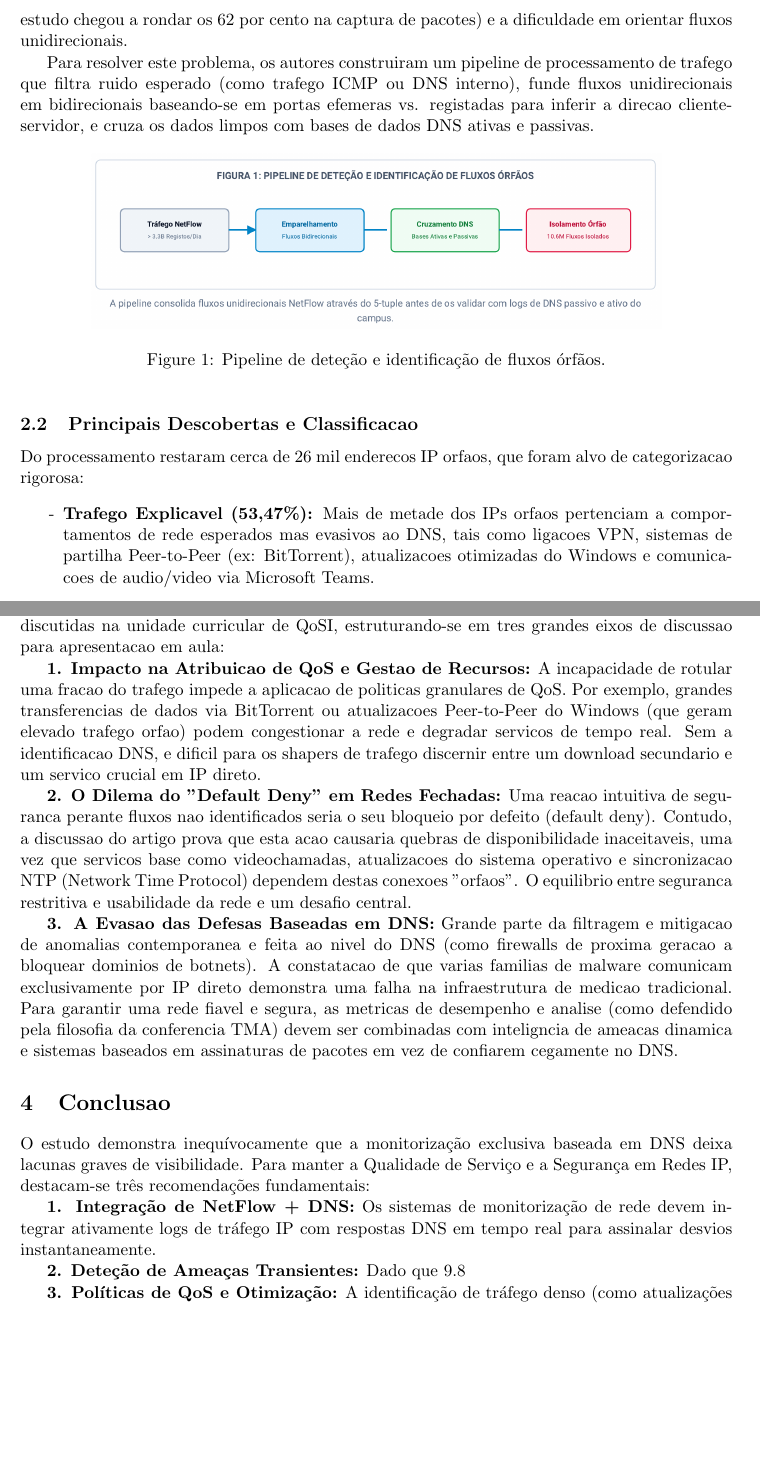
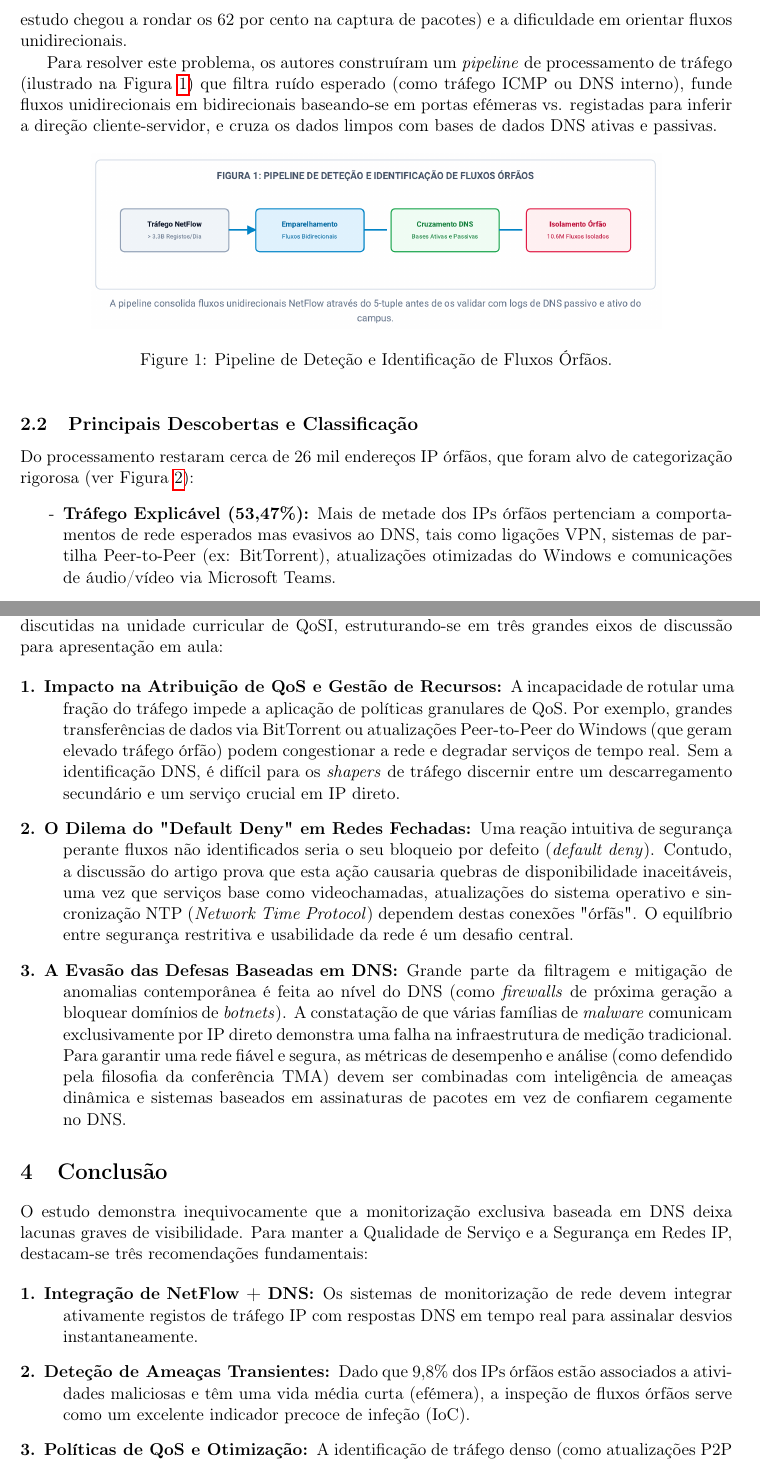
Before and after one commit to icsousa/QoSI, a LaTeX paper (TP1/ensaio_explorat_rio_fluxos_rf_os.tex): two parts of pages 2 and 3 of 3 before the commit and two parts of pages 2 and 3 of 4 after it, joined at a grey line, cut so that both start at the same text, the shorter picture padded with empty space. Compiled offline with pdfLaTeX.

Commit message:
update ensaio

```diff
--- a/TP1/ensaio_explorat_rio_fluxos_rf_os.tex
+++ b/TP1/ensaio_explorat_rio_fluxos_rf_os.tex
@@ -32,21 +42,22 @@ A monitorização do tráfego DNS é um pilar fundamental da gestão e seguranç
-A identificacao de fluxos orfaos a esta escala apresenta enormes desafios operacionais (tipicos na area coberta pela conferencia TMA), nomeadamente a perda de dados na recolha (que no estudo chegou a rondar os 62 por cento na captura de pacotes) e a dificuldade em orientar fluxos unidirecionais.
+\subsection{Metodologia e Desafios Práticos}
+A identificação de fluxos órfãos a esta escala apresenta enormes desafios operacionais (típicos na área coberta pela conferência TMA), nomeadamente a perda de dados na recolha (que no estudo chegou a rondar os 62 por cento na captura de pacotes) e a dificuldade em orientar fluxos unidirecionais.
 
-Para resolver este problema, os autores construiram um pipeline de processamento de trafego que filtra ruido esperado (como trafego ICMP ou DNS interno), funde fluxos unidirecionais em bidirecionais baseando-se em portas efemeras vs. registadas para inferir a direcao cliente-servidor, e cruza os dados limpos com bases de dados DNS ativas e passivas.
+Para resolver este problema, os autores construíram um \textit{pipeline} de processamento de tráfego (ilustrado na Figura \ref{fig:1}) que filtra ruído esperado (como tráfego ICMP ou DNS interno), funde fluxos unidirecionais em bidirecionais baseando-se em portas efémeras vs. registadas para inferir a direção cliente-servidor, e cruza os dados limpos com bases de dados DNS ativas e passivas.
 
 \begin{figure}[htbp]
   \centering
   \includegraphics[width=0.8\textwidth]{2.png}
-  \caption{Pipeline de deteção e identificação de fluxos órfãos.}
+  \caption{Pipeline de Deteção e Identificação de Fluxos Órfãos.}
   \label{fig:1}
 \end{figure}
 
-\subsection{Principais Descobertas e Classificacao}
-Do processamento restaram cerca de 26 mil enderecos IP orfaos, que foram alvo de categorizacao rigorosa:
+\subsection{Principais Descobertas e Classificação}
+Do processamento restaram cerca de 26 mil endereços IP órfãos, que foram alvo de categorização rigorosa (ver Figura \ref{fig:2}):
 \begin{itemize}
-    \item \textbf{Trafego Explicavel (53,47\%):} Mais de metade dos IPs orfaos pertenciam a comportamentos de rede esperados mas evasivos ao DNS, tais como ligacoes VPN, sistemas de partilha Peer-to-Peer (ex: BitTorrent), atualizacoes otimizadas do Windows e comunicacoes de audio/video via Microsoft Teams.
-    \item \textbf{Trafego Malicioso Confirmado (7,27\%):} Correspondente a IPs presentes em listas de bloqueio publicas (blocklists) ou fortemente sinalizados por fornecedores de antivirus.
-    \item \textbf{Potencialmente Malicioso (2,53\%):} Enderecos que escapam as atuais listas de bloqueio, mas com os quais ficheiros de malware conhecidos tentaram ativamente comunicar de forma direta por IP.
-    \item \textbf{Comportamento Indeterminado (36,73\%):} Destaca a dificuldade intrinseca da medicao de redes reais (wild west da internet), onde uma porcao significativa de trafego permanece incompreensivel apenas por metadados de fluxos.
+    \item \textbf{Tráfego Explicável (53,47\%):} Mais de metade dos IPs órfãos pertenciam a comportamentos de rede esperados mas evasivos ao DNS, tais como ligações VPN, sistemas de partilha Peer-to-Peer (ex: BitTorrent), atualizações otimizadas do Windows e comunicações de áudio/vídeo via Microsoft Teams.
+    \item \textbf{Tráfego Malicioso Confirmado (7,27\%):} Correspondente a IPs presentes em listas de bloqueio públicas (\textit{blocklists}) ou fortemente sinalizados por fornecedores de antivírus.
+    \item \textbf{Potencialmente Malicioso (2,53\%):} Endereços que escapam às atuais listas de bloqueio, mas com os quais ficheiros de \textit{malware} conhecidos tentaram ativamente comunicar de forma direta por IP.
+    \item \textbf{Comportamento Indeterminado (36,73\%):} Destaca a dificuldade intrínseca da medição de redes reais (\textit{wild west} da internet), onde uma porção significativa de tráfego permanece incompreensível apenas por metadados de fluxos.
 \end{itemize}
 
 \begin{figure}[htbp]
@@ -62,21 +73,23 @@ O estudo revelou ainda que a esmagadora maioria destes fluxos, em especial os ma
 
-A introducao do conceito de fluxos orfaos traz implicacoes diretas e profundas para as materias discutidas na unidade curricular de QoSI, estruturando-se em tres grandes eixos de discussao para apresentacao em aula:
+A introdução do conceito de fluxos órfãos traz implicações diretas e profundas para as matérias discutidas na unidade curricular de QoSI, estruturando-se em três grandes eixos de discussão para apresentação em aula:
 
-\textbf{1. Impacto na Atribuicao de QoS e Gestao de Recursos:} A incapacidade de rotular uma fracao do trafego impede a aplicacao de politicas granulares de QoS. Por exemplo, grandes transferencias de dados via BitTorrent ou atualizacoes Peer-to-Peer do Windows (que geram elevado trafego orfao) podem congestionar a rede e degradar servicos de tempo real. Sem a identificacao DNS, e dificil para os shapers de trafego discernir entre um download secundario e um servico crucial em IP direto.
+\begin{description}
+    \item[1. Impacto na Atribuição de QoS e Gestão de Recursos:] A incapacidade de rotular uma fração do tráfego impede a aplicação de políticas granulares de QoS. Por exemplo, grandes transferências de dados via BitTorrent ou atualizações Peer-to-Peer do Windows (que geram elevado tráfego órfão) podem congestionar a rede e degradar serviços de tempo real. Sem a identificação DNS, é difícil para os \textit{shapers} de tráfego discernir entre um descarregamento secundário e um serviço crucial em IP direto.
 
-\textbf{2. O Dilema do "Default Deny" em Redes Fechadas:} Uma reacao intuitiva de seguranca perante fluxos nao identificados seria o seu bloqueio por defeito (default deny). Contudo, a discussao do artigo prova que esta acao causaria quebras de disponibilidade inaceitaveis, uma vez que servicos base como videochamadas, atualizacoes do sistema operativo e sincronizacao NTP (Network Time Protocol) dependem destas conexoes "orfaos". O equilibrio entre seguranca restritiva e usabilidade da rede e um desafio central.
+    \item[2. O Dilema do "Default Deny" em Redes Fechadas:] Uma reação intuitiva de segurança perante fluxos não identificados seria o seu bloqueio por defeito (\textit{default deny}). Contudo, a discussão do artigo prova que esta ação causaria quebras de disponibilidade inaceitáveis, uma vez que serviços base como videochamadas, atualizações do sistema operativo e sincronização NTP (\textit{Network Time Protocol}) dependem destas conexões "órfãs". O equilíbrio entre segurança restritiva e usabilidade da rede é um desafio central.
 
-\textbf{3. A Evasao das Defesas Baseadas em DNS:} Grande parte da filtragem e mitigacao de anomalias contemporanea e feita ao nivel do DNS (como firewalls de proxima geracao a bloquear dominios de botnets). A constatacao de que varias familias de malware comunicam exclusivamente por IP direto demonstra uma falha na infraestrutura de medicao tradicional. Para garantir uma rede fiavel e segura, as metricas de desempenho e analise (como defendido pela filosofia da conferencia TMA) devem ser combinadas com inteligncia de ameacas dinamica e sistemas baseados em assinaturas de pacotes em vez de confiarem cegamente no DNS.
+    \item[3. A Evasão das Defesas Baseadas em DNS:] Grande parte da filtragem e mitigação de anomalias contemporânea é feita ao nível do DNS (como \textit{firewalls} de próxima geração a bloquear domínios de \textit{botnets}). A constatação de que várias famílias de \textit{malware} comunicam exclusivamente por IP direto demonstra uma falha na infraestrutura de medição tradicional. Para garantir uma rede fiável e segura, as métricas de desempenho e análise (como defendido pela filosofia da conferência TMA) devem ser combinadas com inteligência de ameaças dinâmica e sistemas baseados em assinaturas de pacotes em vez de confiarem cegamente no DNS.
+\end{description}
 
-\section{Conclusao}
+\section{Conclusão}
 
-O estudo demonstra inequívocamente que a monitorização exclusiva baseada em DNS deixa lacunas graves de visibilidade. Para manter a Qualidade de Serviço e a Segurança em Redes IP, destacam-se três recomendações fundamentais:
+O estudo demonstra inequivocamente que a monitorização exclusiva baseada em DNS deixa lacunas graves de visibilidade. Para manter a Qualidade de Serviço e a Segurança em Redes IP, destacam-se três recomendações fundamentais:
 
-\textbf{1. Integração de NetFlow + DNS:} Os sistemas de monitorização de rede devem integrar ativamente logs de tráfego IP com respostas DNS em tempo real para assinalar desvios instantaneamente.
-
-\textbf{2. Deteção de Ameaças Transientes:} Dado que 9.8% dos IPs órfãos estão associados a atividades maliciosas e têm uma vida média curta (efémera), a inspeção de fluxos órfãos serve como um excelente indicador precoce de infeção (IoC).
-
-\textbf{3. Políticas de QoS e Otimização:} A identificação de tráfego denso (como atualizações P2P do Windows) permite aplicar políticas adequadas de modelação de tráfego (Traffic Shaping) sem afetar aplicações críticas.
+\begin{description}
+    \item[1. Integração de NetFlow + DNS:] Os sistemas de monitorização de rede devem integrar ativamente registos de tráfego IP com respostas DNS em tempo real para assinalar desvios instantaneamente.
+    \item[2. Deteção de Ameaças Transientes:] Dado que 9,8\% dos IPs órfãos estão associados a atividades maliciosas e têm uma vida média curta (efémera), a inspeção de fluxos órfãos serve como um excelente indicador precoce de infeção (IoC).
+    \item[3. Políticas de QoS e Otimização:] A identificação de tráfego denso (como atualizações P2P do Windows) permite aplicar políticas adequadas de modelação de tráfego (\textit{Traffic Shaping}) sem afetar aplicações críticas.
+\end{description}
 
 \begin{thebibliography}{9}
 \bibitem{tharayil2025}
```
Also changed, not shown: TP1/ensaio_explorat_rio_fluxos_rf_os.pdf, TP1/ensaio_explorat_rio_fluxos_rf_os.tex (32 more changed lines), 6 other files.
